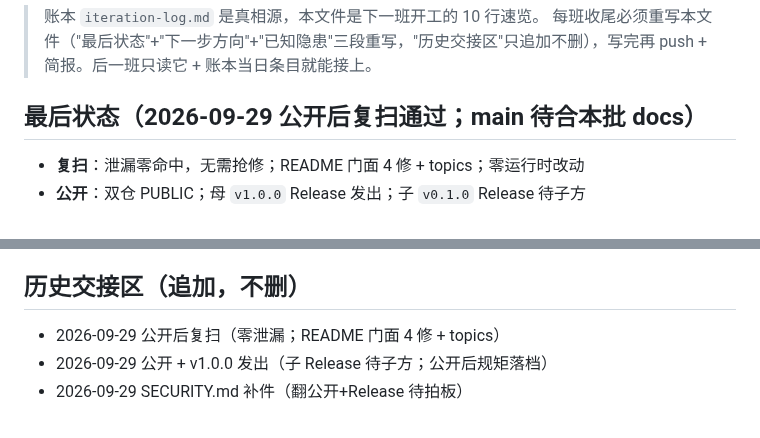
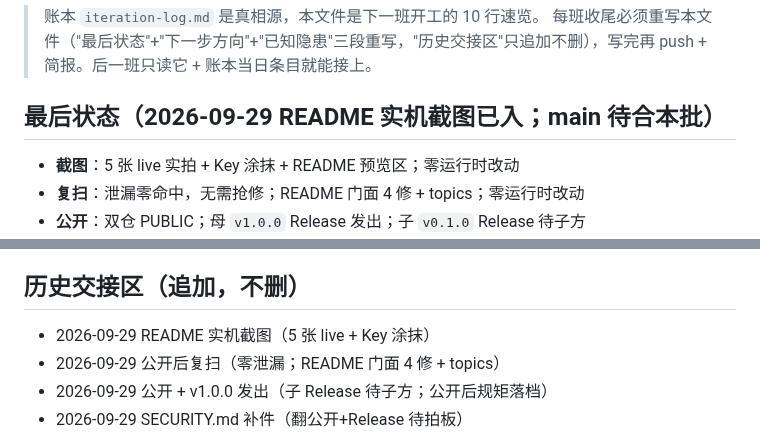
Before and after one commit to oldfunk/stock-dashboard, a Markdown page: docs/handoff.md, 2 parts joined by grey strips. Rendered like a GitHub page.

```diff
--- a/docs/handoff.md
+++ b/docs/handoff.md
@@ -3,7 +3,8 @@
 > 账本 `iteration-log.md` 是真相源，本文件是下一班开工的 10 行速览。
 > 每班收尾必须重写本文件（"最后状态"+"下一步方向"+"已知隐患"三段重写，"历史交接区"只追加不删），写完再 push + 简报。后一班只读它 + 账本当日条目就能接上。
 
-## 最后状态（2026-09-29 公开后复扫通过；main 待合本批 docs）
+## 最后状态（2026-09-29 README 实机截图已入；main 待合本批）
+- **截图**：5 张 live 实拍 + Key 涂抹 + README 预览区；零运行时改动
 - **复扫**：泄漏零命中，无需抢修；README 门面 4 修 + topics；零运行时改动
 - **公开**：双仓 PUBLIC；母 `v1.0.0` Release 发出；子 `v0.1.0` Release 待子方
 - **规矩**：公开后更新流落账本（tag 节奏/外部 PR 三关/main 禁 force-push/母无 CI）
@@ -40,6 +41,7 @@
 - 首轮验证教训：改了 CLI + dashboard 两处，只验一处就报“通过”=夸大；以后凡涉及双端必须双端实测
 
 ## 历史交接区（追加，不删）
+- 2026-09-29 README 实机截图（5 张 live + Key 涂抹）
 - 2026-09-29 公开后复扫（零泄漏；README 门面 4 修 + topics）
 - 2026-09-29 公开 + v1.0.0 发出（子 Release 待子方；公开后规矩落档）
 - 2026-09-29 SECURITY.md 补件（翻公开+Release 待拍板）
```
Also changed, not shown: README.md (+12 -0 lines), docs/iteration-log.md (+4 -0 lines), docs/screenshots/home.png (added), docs/screenshots/llm.png (added), docs/screenshots/mobile.png (added), docs/screenshots/paper.png (added), docs/screenshots/stock.png (added).
